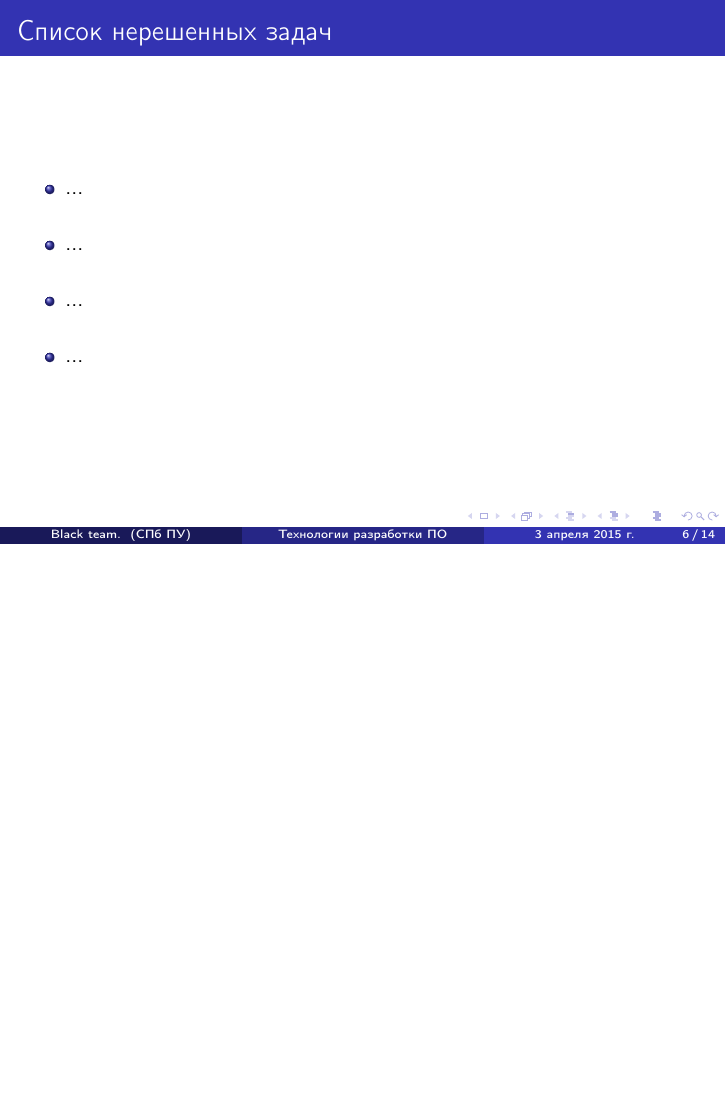
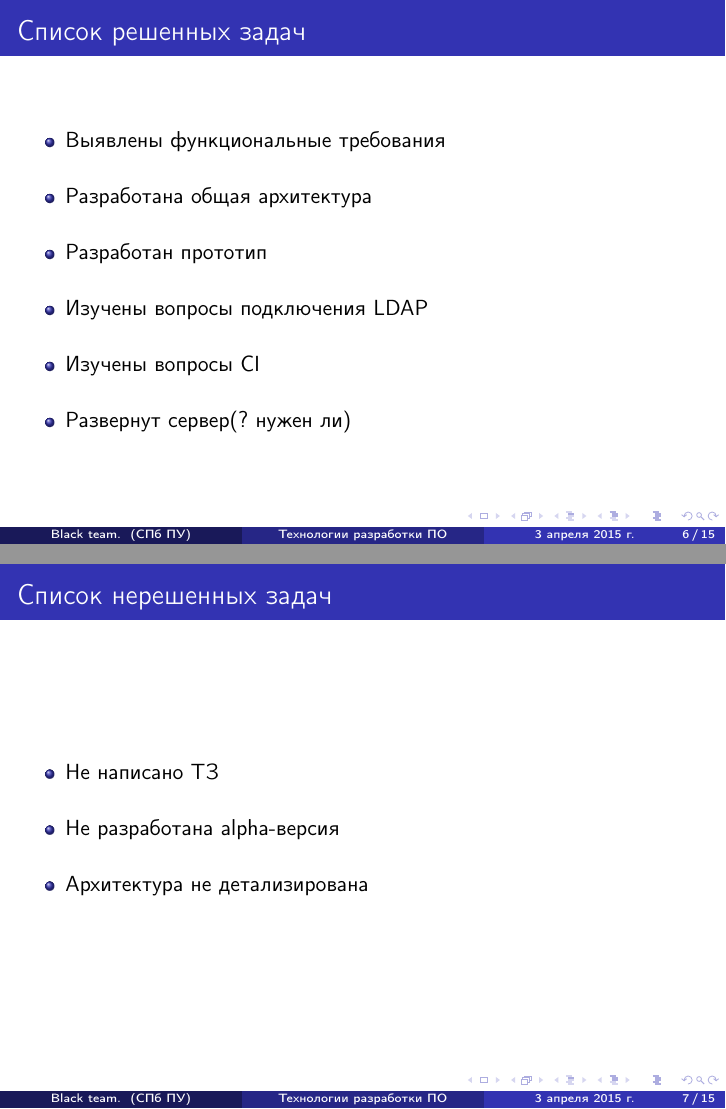
Before and after one commit to SemenMartynov/SPbPU_kormushka, LaTeX slides (doc/reports/report2.tex): page 6 of 14 before the commit and pages 6 and 7 of 15 after it, the two joined at a grey line, the shorter picture padded with empty space. Compiled offline with pdfLaTeX.

Commit message:
some changes

```diff
--- a/doc/reports/report2.tex
+++ b/doc/reports/report2.tex
@@ -92,3 +107,9 @@
 \frametitle{Список решенных задач}
 
 \begin{itemize}
+\item Выявлены функциональные требования
+\item Разработана общая архитектура
+\item Разработан прототип
+\item Изучены вопросы подключения LDAP
+\item Изучены вопросы CI
+\item Развернут сервер(? нужен ли)
@@ -107,10 +124,9 @@
 \frametitle{Список нерешенных задач}
 
 \begin{itemize}
-\item ...
-\item ...
-\item ...
-\item ...
+\item Не написано ТЗ
+\item Не разработана alpha-версия
+\item Архитектура не детализирована
 \end{itemize}
 
 
```
Also changed, not shown: doc/reports/res/r2_about.png (added), doc/reports/res/r2_ms_closed.png (added), doc/reports/res/r2_ms_open.png (added), doc/reports/res/r2_statistic.png (added), doc/reports/report2.tex (23 more changed lines).
